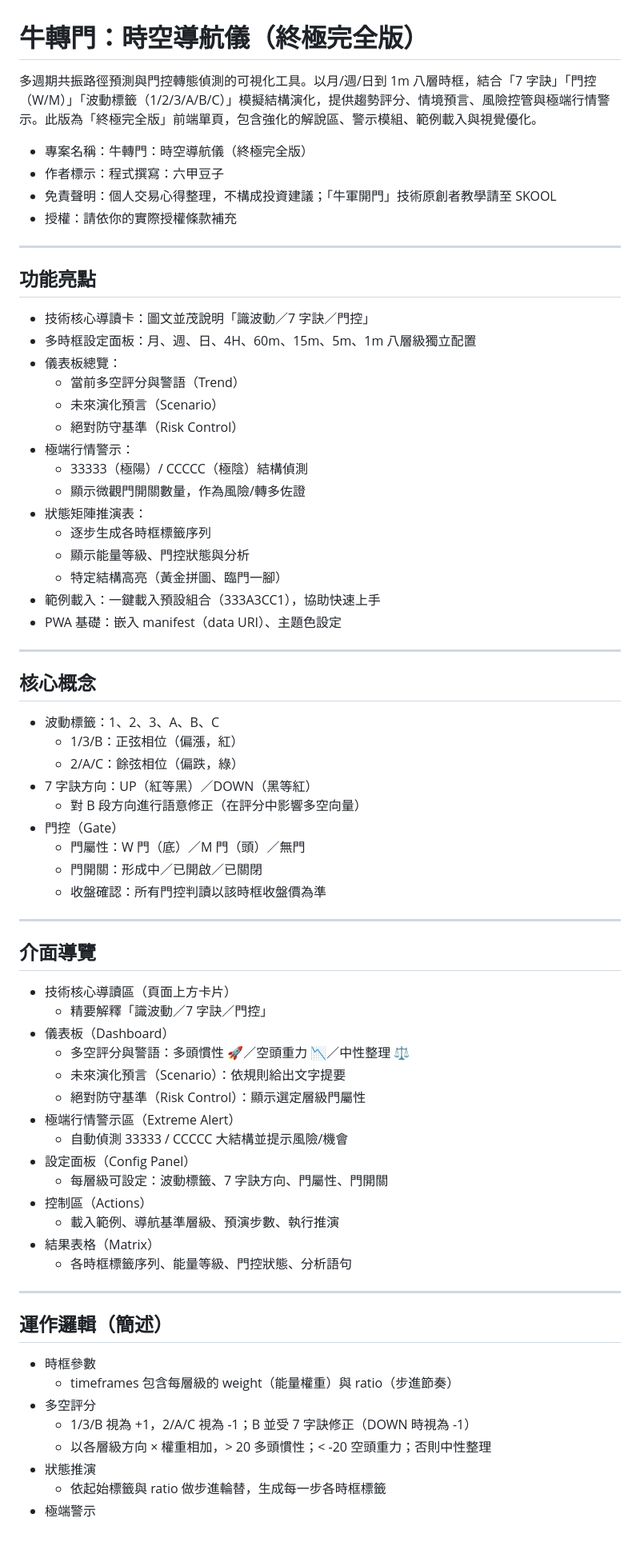
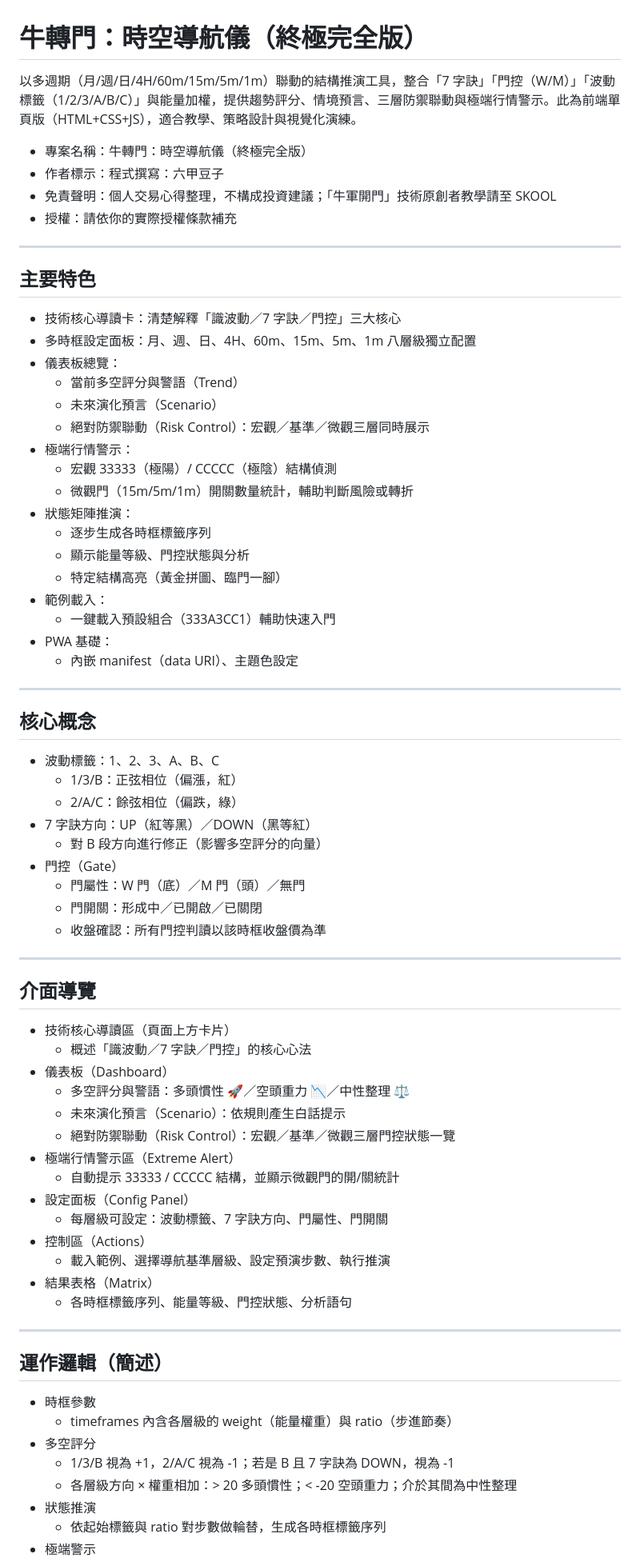
Before and after one commit to sandplayshop/macdtrading, a Markdown page: README.md, the part around one of its changes. Shown at 80% size. Rendered like a GitHub page; blank space fills up the shorter version.

```diff
--- a/README.md
+++ b/README.md
@@ -1,6 +1,6 @@
 # 牛轉門：時空導航儀（終極完全版）
 
-多週期共振路徑預測與門控轉態偵測的可視化工具。以月/週/日到 1m 八層時框，結合「7 字訣」「門控（W/M）」「波動標籤（1/2/3/A/B/C）」模擬結構演化，提供趨勢評分、情境預言、風險控管與極端行情警示。此版為「終極完全版」前端單頁，包含強化的解說區、警示模組、範例載入與視覺優化。
+以多週期（月/週/日/4H/60m/15m/5m/1m）聯動的結構推演工具，整合「7 字訣」「門控（W/M）」「波動標籤（1/2/3/A/B/C）」與能量加權，提供趨勢評分、情境預言、三層防禦聯動與極端行情警示。此為前端單頁版（HTML+CSS+JS），適合教學、策略設計與視覺化演練。
 
 - 專案名稱：牛轉門：時空導航儀（終極完全版）
 - 作者標示：程式撰寫：六甲豆子
@@ -9,23 +9,25 @@
 
 ---
 
-## 功能亮點
+## 主要特色
 
-- 技術核心導讀卡：圖文並茂說明「識波動／7 字訣／門控」
+- 技術核心導讀卡：清楚解釋「識波動／7 字訣／門控」三大核心
 - 多時框設定面板：月、週、日、4H、60m、15m、5m、1m 八層級獨立配置
 - 儀表板總覽：
   - 當前多空評分與警語（Trend）
   - 未來演化預言（Scenario）
-  - 絕對防守基準（Risk Control）
+  - 絕對防禦聯動（Risk Control）：宏觀／基準／微觀三層同時展示
 - 極端行情警示：
-  - 33333（極陽）/ CCCCC（極陰）結構偵測
-  - 顯示微觀門開關數量，作為風險/轉多佐證
-- 狀態矩陣推演表：
+  - 宏觀 33333（極陽）/ CCCCC（極陰）結構偵測
+  - 微觀門（15m/5m/1m）開關數量統計，輔助判斷風險或轉折
+- 狀態矩陣推演：
   - 逐步生成各時框標籤序列
   - 顯示能量等級、門控狀態與分析
   - 特定結構高亮（黃金拼圖、臨門一腳）
-- 範例載入：一鍵載入預設組合（333A3CC1），協助快速上手
-- PWA 基礎：嵌入 manifest（data URI）、主題色設定
+- 範例載入：
+  - 一鍵載入預設組合（333A3CC1）輔助快速入門
+- PWA 基礎：
+  - 內嵌 manifest（data URI）、主題色設定
 
 ---
 
@@ -35,7 +37,7 @@
   - 1/3/B：正弦相位（偏漲，紅）
   - 2/A/C：餘弦相位（偏跌，綠）
 - 7 字訣方向：UP（紅等黑）／DOWN（黑等紅）
-  - 對 B 段方向進行語意修正（在評分中影響多空向量）
+  - 對 B 段方向進行修正（影響多空評分的向量）
 - 門控（Gate）
   - 門屬性：W 門（底）／M 門（頭）／無門
   - 門開關：形成中／已開啟／已關閉
@@ -46,17 +48,17 @@
 ## 介面導覽
 
 - 技術核心導讀區（頁面上方卡片）
-  - 精要解釋「識波動／7 字訣／門控」
+  - 概述「識波動／7 字訣／門控」的核心心法
 - 儀表板（Dashboard）
   - 多空評分與警語：多頭慣性 🚀／空頭重力 📉／中性整理 ⚖️
-  - 未來演化預言（Scenario）：依規則給出文字提要
-  - 絕對防守基準（Risk Control）：顯示選定層級門屬性
+  - 未來演化預言（Scenario）：依規則產生白話提示
+  - 絕對防禦聯動（Risk Control）：宏觀／基準／微觀三層門控狀態一覽
 - 極端行情警示區（Extreme Alert）
-  - 自動偵測 33333 / CCCCC 大結構並提示風險/機會
+  - 自動提示 33333 / CCCCC 結構，並顯示微觀門的開/關統計
 - 設定面板（Config Panel）
   - 每層級可設定：波動標籤、7 字訣方向、門屬性、門開關
 - 控制區（Actions）
-  - 載入範例、導航基準層級、預演步數、執行推演
+  - 載入範例、選擇導航基準層級、設定預演步數、執行推演
 - 結果表格（Matrix）
   - 各時框標籤序列、能量等級、門控狀態、分析語句
 
@@ -65,10 +67,10 @@
 ## 運作邏輯（簡述）
 
 - 時框參數
-  - timeframes 包含每層級的 weight（能量權重）與 ratio（步進節奏）
+  - timeframes 內含各層級的 weight（能量權重）與 ratio（步進節奏）
 - 多空評分
-  - 1/3/B 視為 +1，2/A/C 視為 -1；B 並受 7 字訣修正（DOWN 時視為 -1）
-  - 以各層級方向 × 權重相加，> 20 多頭慣性；< -20 空頭重力；否則中性整理
+  - 1/3/B 視為 +1，2/A/C 視為 -1；若是 B 且 7 字訣為 DOWN，視為 -1
+  - 各層級方向 × 權重相加：> 20 多頭慣性；< -20 空頭重力；介於其間為中性整理
 - 狀態推演
-  - 依起始標籤與 ratio 做步進輪替，生成每一步各時框標籤
+  - 依起始標籤與 ratio 對步數做輪替，生成各時框標籤序列
 - 極端警示
```
Also changed, not shown: other parts of README.md (+30 -29 lines).
